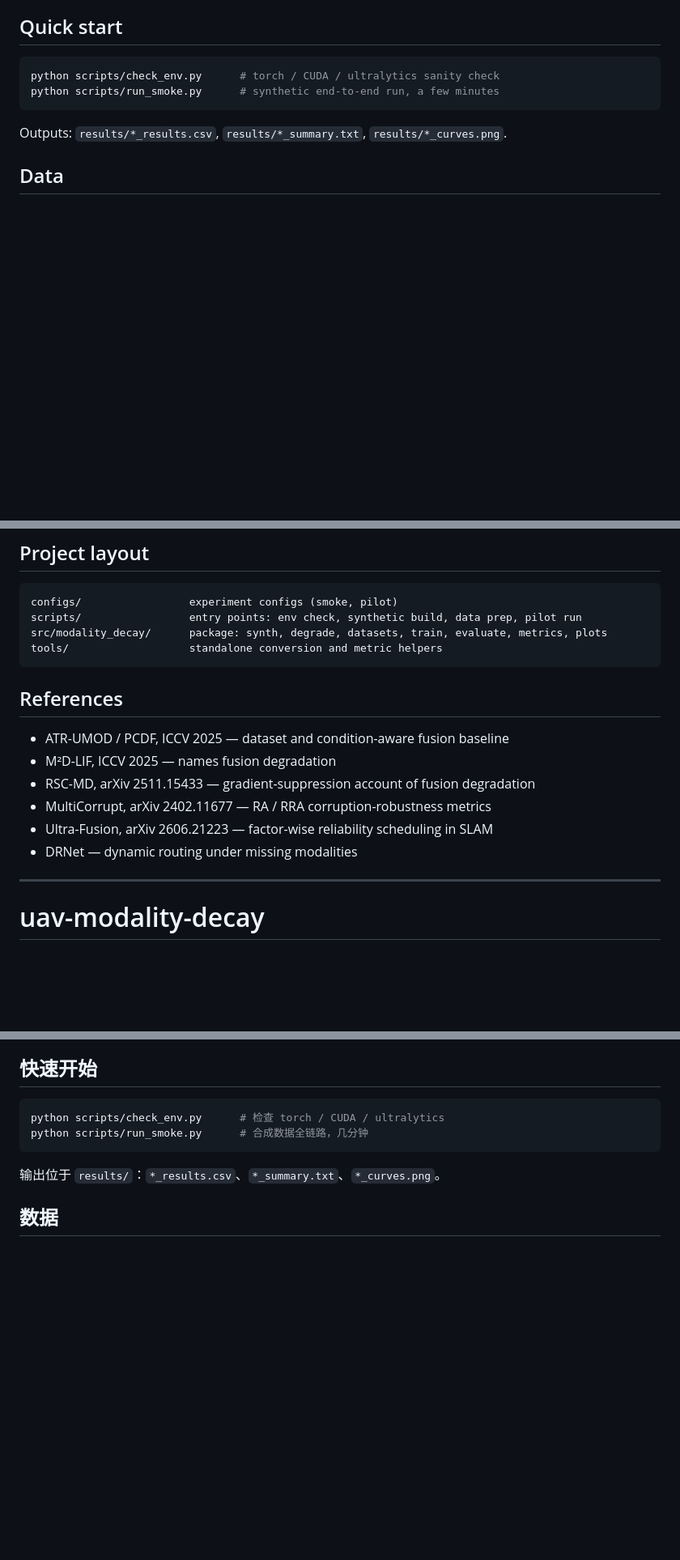
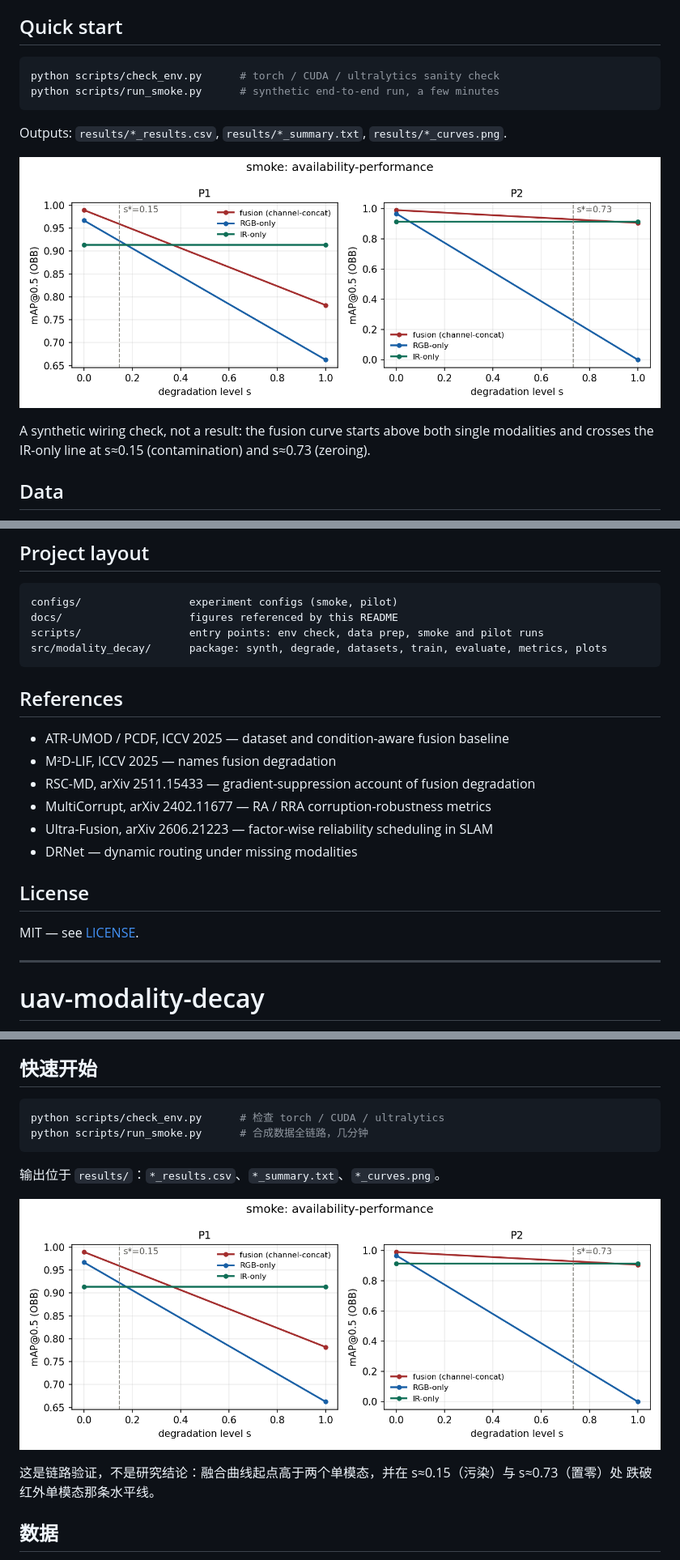
Before and after one commit to kimYe121/uav-pcdf-degradation, a Markdown page: README.md, 3 parts joined by grey strips. Shown at 81% size. Rendered like a GitHub page; pictures changed too: docs/smoke_curves.png (added); blank space fills up the shorter version.

Commit message:
chore: remove legacy tools dir, add figure and MIT license

````diff
--- a/README.md
+++ b/README.md
@@ -51,6 +51,11 @@ python scripts/run_smoke.py      # synthetic end-to-end run, a few minutes
 ```
 
 Outputs: `results/*_results.csv`, `results/*_summary.txt`, `results/*_curves.png`.
+
+![synthetic smoke run](docs/smoke_curves.png)
+
+A synthetic wiring check, not a result: the fusion curve starts above both single modalities and
+crosses the IR-only line at s≈0.15 (contamination) and s≈0.73 (zeroing).
 
 ## Data
 
@@ -115,9 +120,9 @@ which locates the phenomenon at the feature level rather than the pixel level.
 
 ```
 configs/                 experiment configs (smoke, pilot)
-scripts/                 entry points: env check, synthetic build, data prep, pilot run
+docs/                    figures referenced by this README
+scripts/                 entry points: env check, data prep, smoke and pilot runs
 src/modality_decay/      package: synth, degrade, datasets, train, evaluate, metrics, plots
-tools/                   standalone conversion and metric helpers
 ```
 
 ## References
@@ -128,6 +133,10 @@ tools/                   standalone conversion and metric helpers
 - MultiCorrupt, arXiv 2402.11677 — RA / RRA corruption-robustness metrics
 - Ultra-Fusion, arXiv 2606.21223 — factor-wise reliability scheduling in SLAM
 - DRNet — dynamic routing under missing modalities
+
+## License
+
+MIT — see [LICENSE](LICENSE).
 
 ---
 
@@ -177,6 +186,11 @@ python scripts/run_smoke.py      # 合成数据全链路，几分钟
 ```
 
 输出位于 `results/`：`*_results.csv`、`*_summary.txt`、`*_curves.png`。
+
+![合成数据冒烟结果](docs/smoke_curves.png)
+
+这是链路验证，不是研究结论：融合曲线起点高于两个单模态，并在 s≈0.15（污染）与 s≈0.73（置零）处
+跌破红外单模态那条水平线。
 
 ## 数据
 
````
Also changed, not shown: other parts of README.md (+6 -2 lines), 3 other files.
